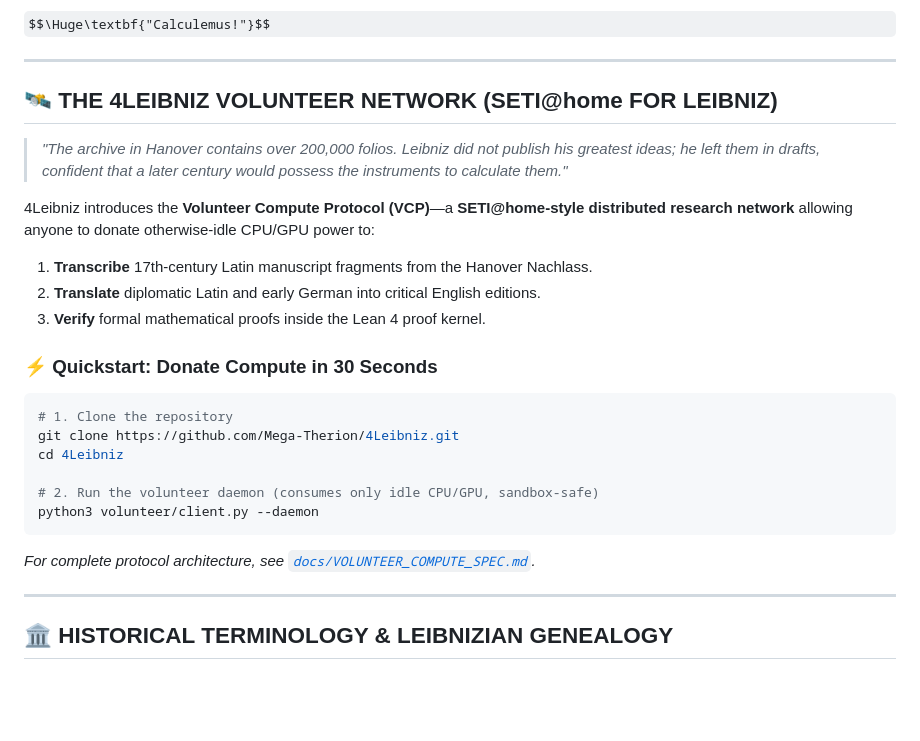
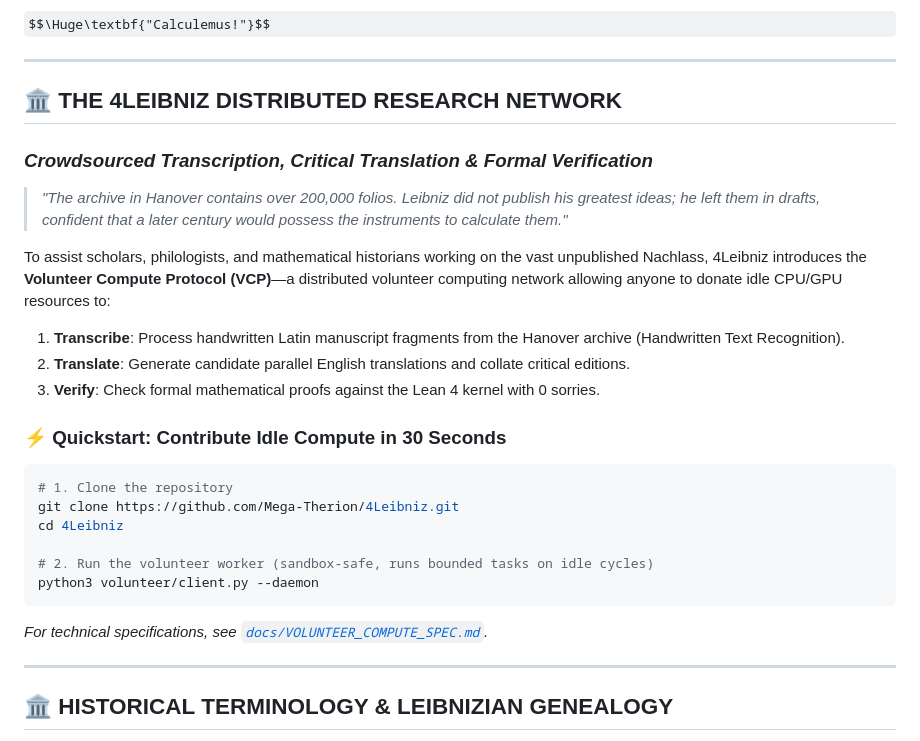
Before and after one commit to Mega-Therion/4Leibniz, a Markdown page: README.md, the part around the change. Rendered like a GitHub page; some formulas as TeX source; blank space fills up the shorter version.

Commit message:
docs: emphasize distributed research network for Leibniz Nachlass translation and verification

````diff
--- a/README.md
+++ b/README.md
@@ -21,27 +21,28 @@ $$\Huge\textbf{"Calculemus!"}$$
 
 ---
 
-## 🛰️ THE 4LEIBNIZ VOLUNTEER NETWORK (SETI@home FOR LEIBNIZ)
+## 🏛️ THE 4LEIBNIZ DISTRIBUTED RESEARCH NETWORK
+### *Crowdsourced Transcription, Critical Translation & Formal Verification*
 
 > *"The archive in Hanover contains over 200,000 folios. Leibniz did not publish his greatest ideas; he left them in drafts, confident that a later century would possess the instruments to calculate them."*
 
-4Leibniz introduces the **Volunteer Compute Protocol (VCP)**—a **SETI@home-style distributed research network** allowing anyone to donate otherwise-idle CPU/GPU power to:
-1. **Transcribe** 17th-century Latin manuscript fragments from the Hanover Nachlass.
-2. **Translate** diplomatic Latin and early German into critical English editions.
-3. **Verify** formal mathematical proofs inside the Lean 4 proof kernel.
+To assist scholars, philologists, and mathematical historians working on the vast unpublished Nachlass, 4Leibniz introduces the **Volunteer Compute Protocol (VCP)**—a distributed volunteer computing network allowing anyone to donate idle CPU/GPU resources to:
+1. **Transcribe**: Process handwritten Latin manuscript fragments from the Hanover archive (Handwritten Text Recognition).
+2. **Translate**: Generate candidate parallel English translations and collate critical editions.
+3. **Verify**: Check formal mathematical proofs against the Lean 4 kernel with 0 sorries.
 
-### ⚡ Quickstart: Donate Compute in 30 Seconds
+### ⚡ Quickstart: Contribute Idle Compute in 30 Seconds
 
 ```bash
 # 1. Clone the repository
 git clone https://github.com/Mega-Therion/4Leibniz.git
 cd 4Leibniz
 
-# 2. Run the volunteer daemon (consumes only idle CPU/GPU, sandbox-safe)
+# 2. Run the volunteer worker (sandbox-safe, runs bounded tasks on idle cycles)
 python3 volunteer/client.py --daemon
 ```
 
-*For complete protocol architecture, see [`docs/VOLUNTEER_COMPUTE_SPEC.md`](docs/VOLUNTEER_COMPUTE_SPEC.md).*
+*For technical specifications, see [`docs/VOLUNTEER_COMPUTE_SPEC.md`](docs/VOLUNTEER_COMPUTE_SPEC.md).*
 
 ---
 
````
Also changed, not shown: docs/VOLUNTEER_COMPUTE_SPEC.md (+1 -1 lines).
